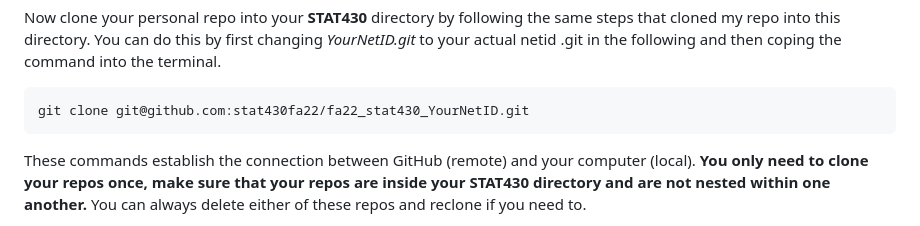
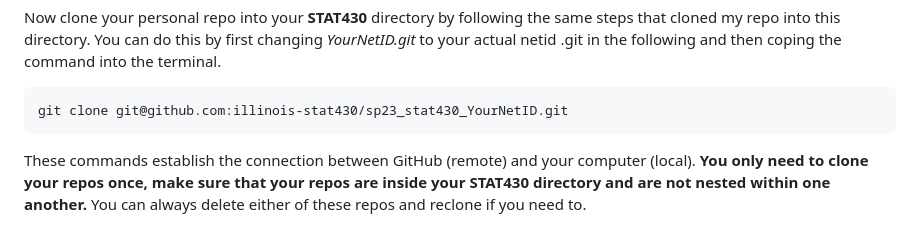
Before and after one commit to illinois-stat430/stat430materials, a Markdown page: setup.md, the part around the change. Drawn GitHub-style.

Commit message:
added student repo clone

````diff
--- a/setup.md
+++ b/setup.md
@@ -126,7 +126,7 @@ If you do get this error message, go to [this link](https://docs.github.com/arti
 Now clone your personal repo into your **STAT430**  directory by following the same steps that cloned my repo into this directory. You can do this by first changing *YourNetID.git* to your actual netid .git in the following and then coping the command into the terminal.
 
 ```
-git clone git@github.com:stat430fa22/fa22_stat430_YourNetID.git
+git clone git@github.com:illinois-stat430/sp23_stat430_YourNetID.git
 ```
 
 
````
